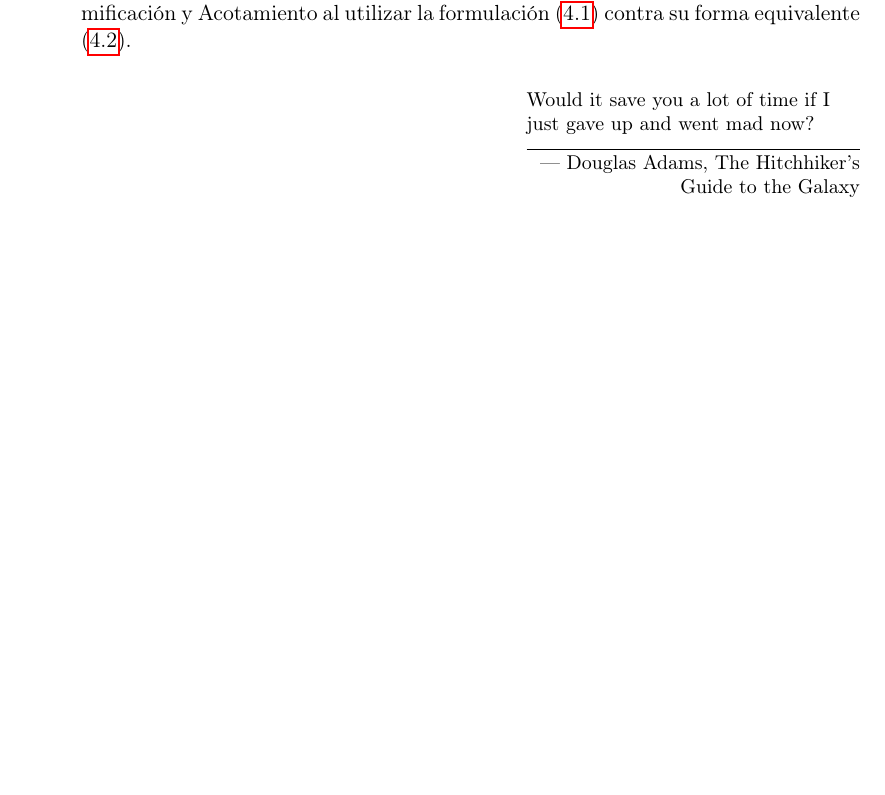
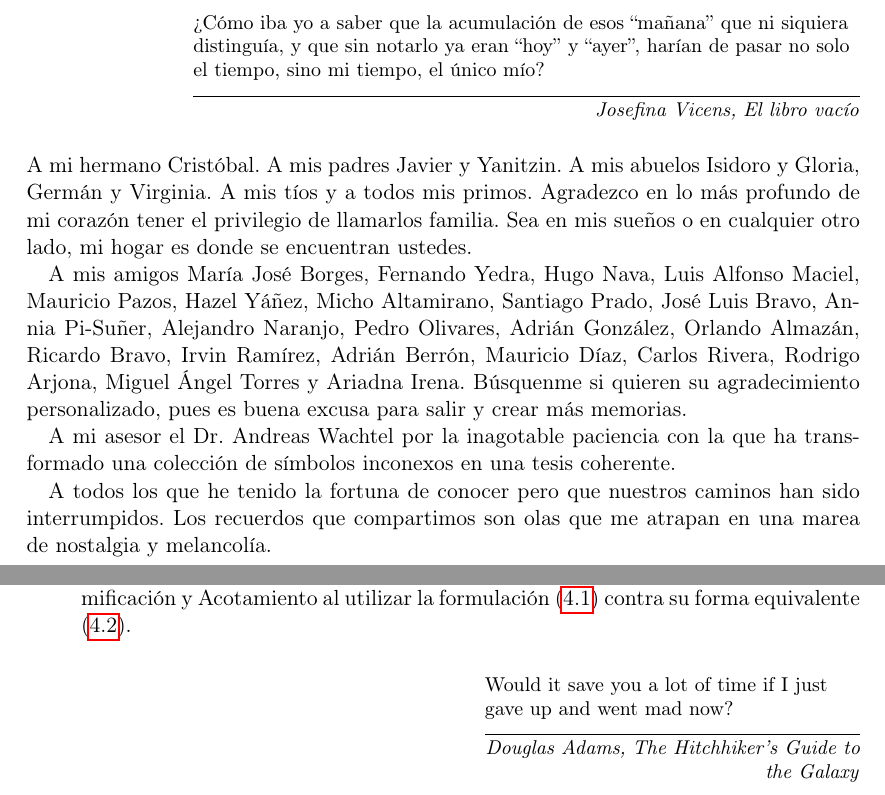
Before and after one commit to tempdata73/thesis, a LaTeX thesis (thesis/main.tex, which reads thesis/chapters/conclusion.tex): part of page 87 of 90 before the commit and two parts of pages 2 and 87 of 90 after it, the two joined at a grey line, cut at the place of the change, the shorter picture padded with empty space. Compiled offline with pdfLaTeX; a LaTeX package or settings file that is missing is left out.

Commit message:
acknowledgments

```diff
--- a/thesis/chapters/conclusion.tex
+++ b/thesis/chapters/conclusion.tex
@@ -70,6 +70,11 @@ futuras líneas de investigación:
 		equivalente \eqref{formulation:lattice}.
 \end{enumerate}
 
-\begin{flushright}
-	\epigraph{Would it save you a lot of time if I just gave up and went mad now?}{--- Douglas Adams, The Hitchhiker's Guide to the Galaxy}
-\end{flushright}
+{
+
+  \setlength{\epigraphwidth}{0.45\textwidth}
+	\begin{flushright}
+		\epigraph{Would it save you a lot of time if I just gave up and went mad now?}{\textit{Douglas
+		Adams,} \emph{The Hitchhiker's Guide to the Galaxy}}
+	\end{flushright}
+}
--- a/thesis/main.tex
+++ b/thesis/main.tex
@@ -17,7 +17,30 @@
 
 \pagenumbering{Roman}
 \chapter*{Agradecimientos}
-% TODO
+{
+  \setlength{\epigraphwidth}{0.80\textwidth}
+  \epigraph{¿Cómo iba yo a saber que la acumulación de esos ``mañana'' que ni siquiera distinguía, y
+  que sin notarlo ya eran ``hoy'' y ``ayer'', harían de pasar no solo el tiempo, sino mi tiempo, el
+único mío?}{\textit{Josefina Vicens,} \emph{El libro vacío}}
+}
+\noindent
+A mi hermano Cristóbal. A mis padres Javier y Yanitzin. A mis abuelos Isidoro y Gloria, Germán y
+Virginia. A mis tíos y a todos mis primos. Agradezco en lo más profundo de mi corazón tener el
+privilegio de llamarlos familia. Sea en mis sueños o en cualquier otro lado, mi hogar es donde se
+encuentran ustedes.
+
+A mis amigos María José Borges, Fernando Yedra, Hugo Nava, Luis Alfonso Maciel, Mauricio Pazos,
+Hazel Yáñez, Micho Altamirano, Santiago Prado, José Luis Bravo, Annia Pi-Suñer, Alejandro Naranjo,
+Pedro Olivares, Adrián González, Orlando Almazán, Ricardo Bravo, Irvin Ramírez, Adrián Berrón,
+Mauricio Díaz, Carlos Rivera, Rodrigo Arjona, Miguel Ángel Torres y Ariadna Irena. Búsquenme si
+quieren su agradecimiento personalizado, pues es buena excusa para salir y crear más memorias.
+
+A mi asesor el Dr. Andreas Wachtel por la inagotable paciencia con la que ha transformado una
+colección de símbolos inconexos en una tesis coherente.
+
+A todos los que he tenido la fortuna de conocer pero que nuestros caminos han sido interrumpidos.
+Los recuerdos que compartimos son olas que me atrapan en una marea de nostalgia y melancolía.
+
 \clearpage
 
 \chapter*{Resumen}
```
Also changed, not shown: thesis/main.pdf.
